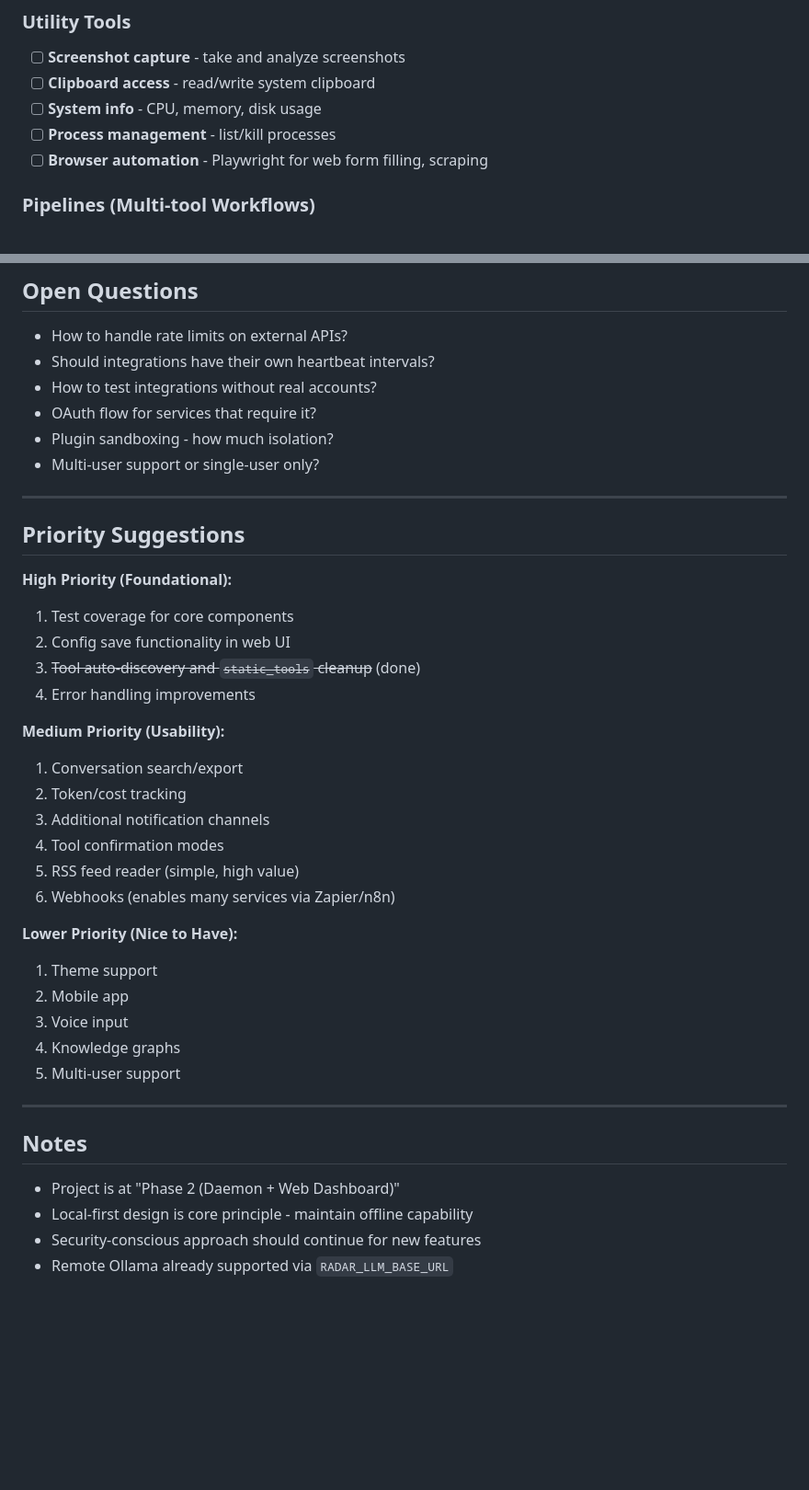
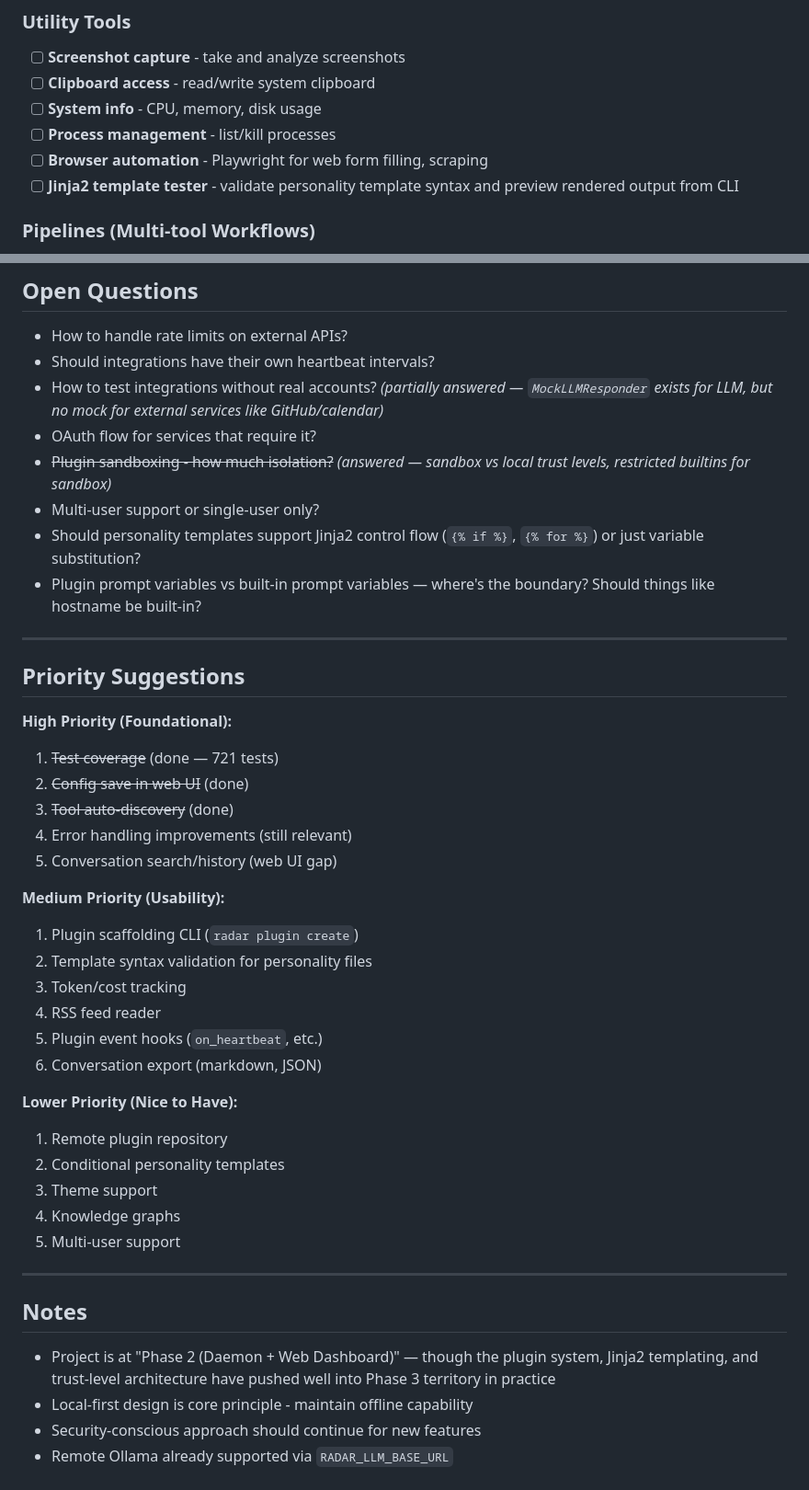
Before and after one commit to rayners/radar, a Markdown page: docs/TODO.md, 2 parts joined by grey strips. Shown at 92% size. GitHub-like rendering; blank space fills up the shorter version.

Commit message:
Revise TODO.md: fix stale counts, add Jinja2/plugin ideas, refresh priorities
Fix test_plugins.py count (181→169), add new items unlocked by recent
Jinja2 and plugin work (template engine subsection, prompt variable
caching, remote plugin repo), mark answered open questions, and rewrite
priority suggestions to reflect current project maturity.

Co-Authored-By: Claude Opus 4.6 <noreply@anthropic.com>

```diff
--- a/docs/TODO.md
+++ b/docs/TODO.md
@@ -84,6 +84,7 @@ Test files: `test_feedback.py` (16 tests), `test_scheduled_tasks.py` (49 tests),
 - [ ] **System info** - CPU, memory, disk usage
 - [ ] **Process management** - list/kill processes
 - [ ] **Browser automation** - Playwright for web form filling, scraping
+- [ ] **Jinja2 template tester** - validate personality template syntax and preview rendered output from CLI
 
 ### Pipelines (Multi-tool Workflows)
 - [ ] **PDF/comic metadata extraction** - extract info → search APIs → update metadata
@@ -294,33 +304,36 @@ Reducing friction for adding new tools and plugins.
 
 - How to handle rate limits on external APIs?
 - Should integrations have their own heartbeat intervals?
-- How to test integrations without real accounts?
+- How to test integrations without real accounts? *(partially answered — `MockLLMResponder` exists for LLM, but no mock for external services like GitHub/calendar)*
 - OAuth flow for services that require it?
-- Plugin sandboxing - how much isolation?
+- ~~Plugin sandboxing - how much isolation?~~ *(answered — sandbox vs local trust levels, restricted builtins for sandbox)*
 - Multi-user support or single-user only?
+- Should personality templates support Jinja2 control flow (`{% if %}`, `{% for %}`) or just variable substitution?
+- Plugin prompt variables vs built-in prompt variables — where's the boundary? Should things like hostname be built-in?
 
 ---
 
 ## Priority Suggestions
 
 **High Priority (Foundational):**
-1. Test coverage for core components
-2. Config save functionality in web UI
-3. ~~Tool auto-discovery and `static_tools` cleanup~~ (done)
-4. Error handling improvements
+1. ~~Test coverage~~ (done — 721 tests)
+2. ~~Config save in web UI~~ (done)
+3. ~~Tool auto-discovery~~ (done)
+4. Error handling improvements (still relevant)
+5. Conversation search/history (web UI gap)
 
 **Medium Priority (Usability):**
-1. Conversation search/export
-2. Token/cost tracking
-3. Additional notification channels
-4. Tool confirmation modes
-5. RSS feed reader (simple, high value)
-6. Webhooks (enables many services via Zapier/n8n)
+1. Plugin scaffolding CLI (`radar plugin create`)
+2. Template syntax validation for personality files
+3. Token/cost tracking
+4. RSS feed reader
+5. Plugin event hooks (`on_heartbeat`, etc.)
+6. Conversation export (markdown, JSON)
 
 **Lower Priority (Nice to Have):**
-1. Theme support
-2. Mobile app
-3. Voice input
+1. Remote plugin repository
+2. Conditional personality templates
+3. Theme support
 4. Knowledge graphs
 5. Multi-user support
 
@@ -328,7 +341,7 @@ Reducing friction for adding new tools and plugins.
 
 ## Notes
 
-- Project is at "Phase 2 (Daemon + Web Dashboard)"
+- Project is at "Phase 2 (Daemon + Web Dashboard)" — though the plugin system, Jinja2 templating, and trust-level architecture have pushed well into Phase 3 territory in practice
 - Local-first design is core principle - maintain offline capability
 - Security-conscious approach should continue for new features
 - Remote Ollama already supported via `RADAR_LLM_BASE_URL`
```
Also changed, not shown: other parts of docs/TODO.md (+11 -2 lines).
